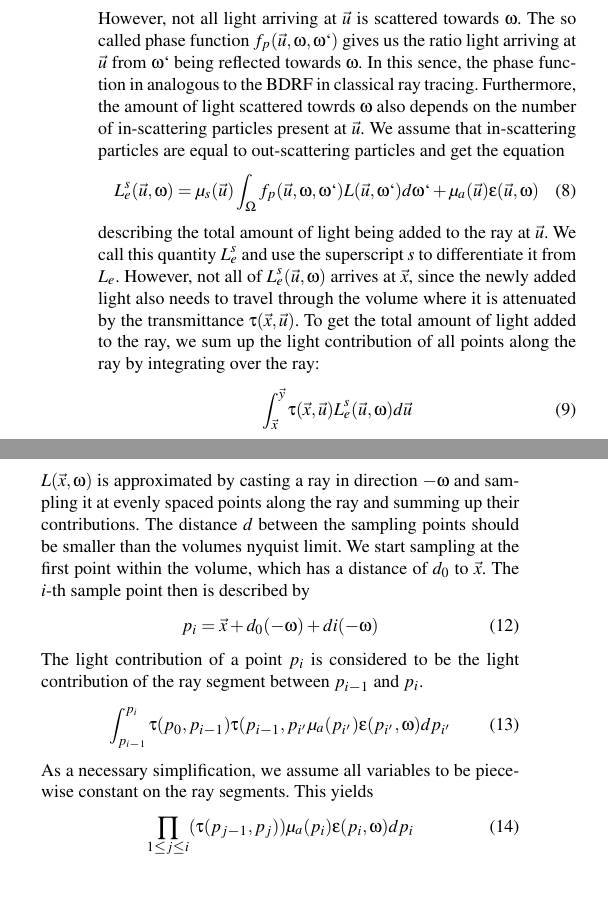
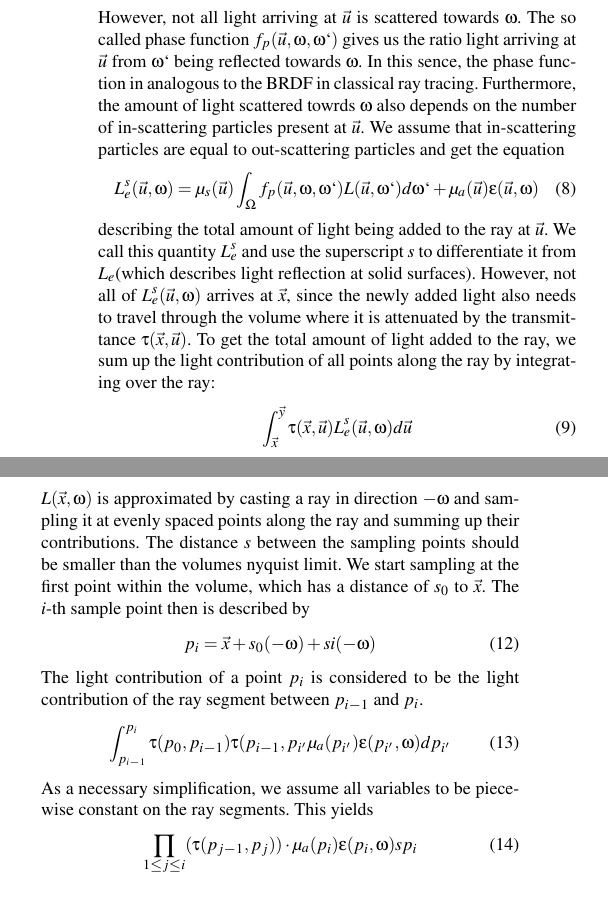
Before and after one commit to MatthiasEberhardt/WIS-Paper, a LaTeX document (paper.tex, which reads body.tex): two parts of the columns of page 2 of 6, joined at a grey line, cut so that both start at the same text. Compiled offline with pdfLaTeX.

Commit message:
fixed wrong equations

```diff
--- a/body.tex
+++ b/body.tex
@@ -90,11 +90,11 @@ In-scattered light can arrive at $\vec{u}$ from every direction, which means we
 \begin{equation}
 \int_{\Omega} L(\vec{u}, \omega `)d\omega `
 \end{equation}
-However, not all light arriving at $\vec{u}$ is scattered towards $\omega $. The so called phase function $f_p(\vec{u}, \omega , \omega `)$ gives us the ratio light arriving at $\vec{u}$ from $\omega `$ being reflected towards $\omega$. In this sence, the phase function in analogous to the BDRF in classical ray tracing. Furthermore, the amount of light scattered towrds $\omega $ also depends on the number of in-scattering particles present at $\vec{u}$. We assume that in-scattering particles are equal to out-scattering particles and get the equation
+However, not all light arriving at $\vec{u}$ is scattered towards $\omega $. The so called phase function $f_p(\vec{u}, \omega , \omega `)$ gives us the ratio light arriving at $\vec{u}$ from $\omega `$ being reflected towards $\omega$. In this sence, the phase function in analogous to the BRDF in classical ray tracing. Furthermore, the amount of light scattered towrds $\omega $ also depends on the number of in-scattering particles present at $\vec{u}$. We assume that in-scattering particles are equal to out-scattering particles and get the equation
 \begin{equation}
 L_e^s(\vec{u}, \omega ) = {\mu}_s(\vec{u})\int_{\Omega} f_p(\vec{u}, \omega , \omega `)L(\vec{u}, \omega `)d\omega `  + {\mu}_a(\vec{u})\epsilon (\vec{u}, \omega )
 \end{equation}
-describing the total amount of light being added to the ray at $\vec{u}$. We call this quantity $L_e^s$ and use the superscript $s$ to differentiate it from $L_e$.
+describing the total amount of light being added to the ray at $\vec{u}$. We call this quantity $L_e^s$ and use the superscript $s$ to differentiate it from $L_e$(which describes light reflection at solid surfaces).
 However, not all of $L_e^s(\vec{u}, \omega )$ arrives at $\vec{x}$, since the newly added light also needs to travel through the volume where it is attenuated by the transmittance $\tau (\vec{x}, \vec{u})$.
 To get the total amount of light added to the ray, we sum up the light contribution of all points along the ray by integrating over the ray:
 \begin{equation}
@@ -123,10 +123,10 @@ L(\vec{x}, \omega ) = \int_{\vec{x}}^{\vec{y}} \tau(\vec{x}, \vec{u}){\mu}_a(\ve
 For this chapter, we assume that the medium is contained within a cuboid boundary. Since there is no geometry, we can't cast the ray until it intersects with the geometry. Instead, the endpoint $\vec{y}$ of the ray will be the point where the ray leaves the cuboid boundary.
 
 \subsection{Algorithmic Approximation To The Simplified Equation}
-$L(\vec{x},\omega )$ is approximated by casting a ray in direction $-\omega$ and sampling it at evenly spaced points along the ray and summing up their contributions. The distance $d$ between the sampling points should be smaller than the volumes nyquist limit.
-We start sampling at the first point within the volume, which has a distance of $d_0$ to $\vec{x}$. The $i$-th sample point then is described by
+$L(\vec{x},\omega )$ is approximated by casting a ray in direction $-\omega$ and sampling it at evenly spaced points along the ray and summing up their contributions. The distance $s$ between the sampling points should be smaller than the volumes nyquist limit.
+We start sampling at the first point within the volume, which has a distance of $s_0$ to $\vec{x}$. The $i$-th sample point then is described by
 \begin{equation}
-p_i=\vec{x} + d_0(-\omega) + di(-\omega)
+p_i=\vec{x} + s_0(-\omega) + si(-\omega)
 \end{equation}
 The light contribution of a point $p_i$ is considered to be the light contribution of the ray segment between $p_{i-1}$ and $p_i$.
 \begin{equation}
@@ -134,7 +134,7 @@ The light contribution of a point $p_i$ is considered to be the light contributi
 \end{equation}
 As a necessary simplification, we assume all variables to be piecewise constant on the ray segments. This yields
 \begin{equation}
- \prod_{1\le j \le i}(\tau(p_{j-1}, p_j)) \mu_a(p_{i})\epsilon (p_{i}, \omega)dp_{i}
+ \prod_{1\le j \le i}(\tau(p_{j-1}, p_j)) \cdot \mu_a(p_{i})\epsilon (p_{i}, \omega)sp_{i}
 \end{equation}
 \begin{figure}[htb]
   \centering
```
Also changed, not shown: body.tex (4 more changed lines).
